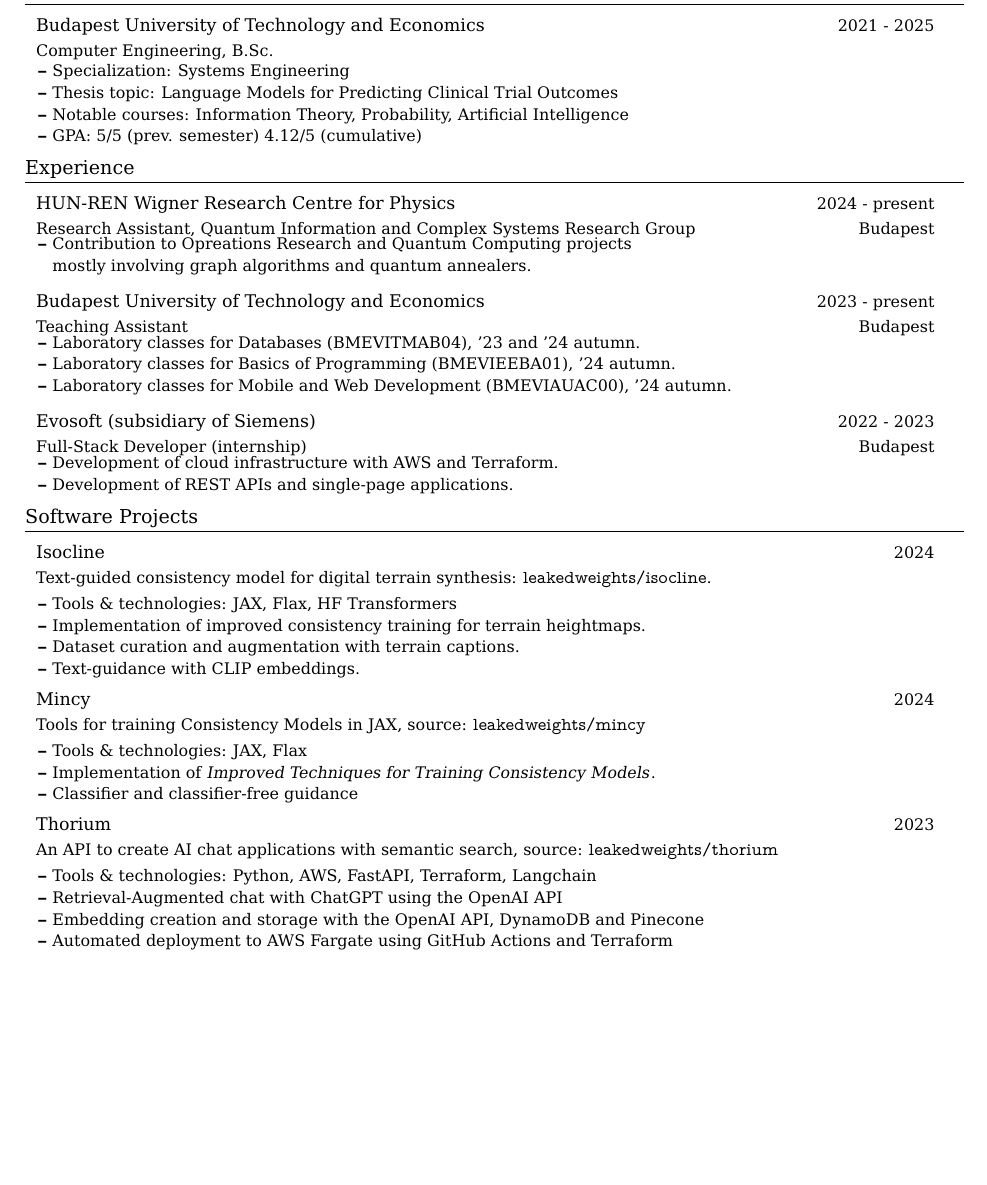
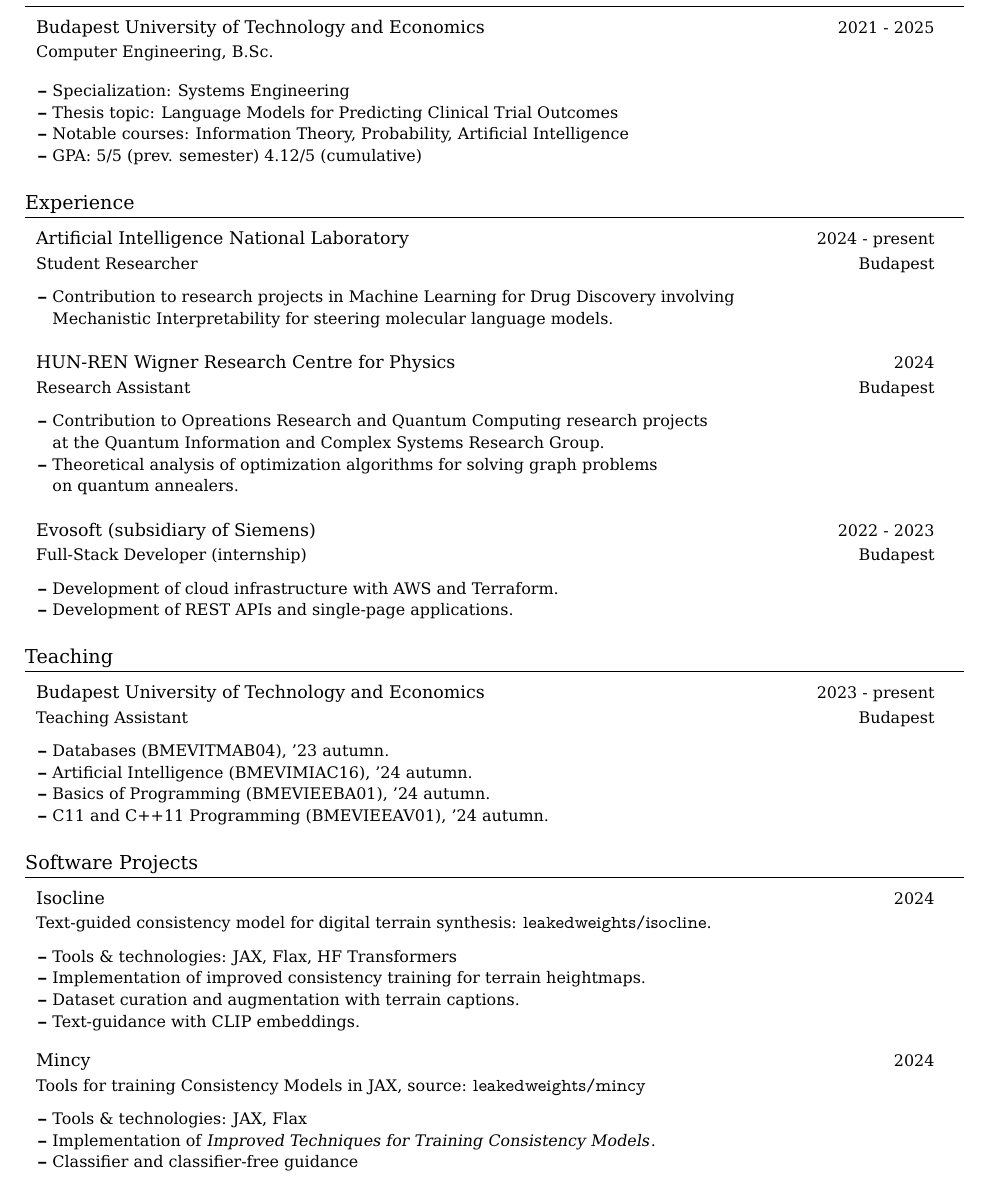
Before and after one commit to leakedweights/cv, a LaTeX CV (cv.tex): part of the page before the commit and part of page 1 of 2 after it, cut so that both start at the same text, the shorter picture padded with empty space. Compiled offline with pdfLaTeX.

Commit message:
updated CV

```diff
--- a/cv.tex
+++ b/cv.tex
@@ -21,11 +21,6 @@
 \usepackage{cfr-lm}
 \usepackage{bibentry}
 \usepackage[square,sort,comma,numbers]{natbib}
-\usepackage[T1]{fontenc}
-
-% Palatino font
-\RequirePackage{tgpagella}
-\RequirePackage{mathpazo}
 
 
 \usepackage[scaled=0.88]{beraserif}
@@ -151,7 +146,6 @@
 {Budapest University of Technology and Economics}{}
 {Computer Engineering, B.Sc.}{2021 - 2025}
 
-\vspace{-2.0mm}
 \resumeItemListStart
 \item {Specialization: Systems Engineering}
 \item {Thesis topic: Language Models for Predicting Clinical Trial Outcomes}
@@ -166,23 +160,20 @@
 \resumeSubHeadingListStart
 
 \resumeSubheading
-{HUN-REN Wigner Research Centre for Physics}{Budapest}
-{Research Assistant, Quantum Information and Complex Systems Research Group}{2024 - present}
-\vspace{-2.0mm}
+{Artificial Intelligence National Laboratory}{Budapest}
+{Student Researcher}{2024 - present}
 \resumeItemListStart
-\item {Contribution to Opreations Research and Quantum Computing projects \\ mostly involving graph algorithms and quantum annealers.}
+\item {Contribution to research projects in Machine Learning for Drug Discovery involving \\ Mechanistic Interpretability for steering molecular language models.}
 \resumeItemListEnd
 
 \vspace{-1.0mm}
 
 \resumeSubheading
-{Budapest University of Technology and Economics}{Budapest}
-{Teaching Assistant}{2023 - present}
-\vspace{-2.0mm}
+{HUN-REN Wigner Research Centre for Physics}{Budapest}
+{Research Assistant}{2024}
 \resumeItemListStart
-\item {Laboratory classes for Databases (BMEVITMAB04), '23 and '24 autumn.}
-\item {Laboratory classes for Basics of Programming (BMEVIEEBA01), '24 autumn.}
-\item {Laboratory classes for Mobile and Web Development (BMEVIAUAC00), '24 autumn.}
+\item {Contribution to Opreations Research and Quantum Computing research projects \\ at the Quantum Information and Complex Systems Research Group.}
+\item {Theoretical analysis of optimization algorithms for solving graph problems \\ on quantum annealers.}
 \resumeItemListEnd
 
 \vspace{-1.0mm}
@@ -190,7 +181,6 @@
 \resumeSubheading
 {Evosoft (subsidiary of Siemens)}{Budapest}
 {Full-Stack Developer (internship)}{2022 - 2023}
-\vspace{-2.0mm}
 \resumeItemListStart
 \item {Development of cloud infrastructure with AWS and Terraform.}
 \item {Development of REST APIs and single-page applications.}
@@ -201,7 +191,25 @@
 \resumeSubHeadingListEnd
 \vspace{-8.5mm}
 
+%-----------TEACHING-----------------
+\section{Teaching}
 
+\resumeSubHeadingListStart
+
+\resumeSubheading
+{Budapest University of Technology and Economics}{Budapest}
+{Teaching Assistant}{2023 - present}
+\resumeItemListStart
+\item {Databases (BMEVITMAB04), '23 autumn.}
+\item {Artificial Intelligence (BMEVIMIAC16), '24 autumn.}
+\item {Basics of Programming (BMEVIEEBA01), '24 autumn.}
+\item {C11 and C++11 Programming (BMEVIEEAV01), '24 autumn.}
+\resumeItemListEnd
+
+\vspace{1.0mm}
+
+\resumeSubHeadingListEnd
+\vspace{-8.5mm}
 
 %-----------PROJECTS-----------------
 \section{Software Projects}
@@ -237,18 +245,6 @@
 \resumeItemListEnd
 \vspace{-2mm}
 
-\resumeProject
-{Thorium}
-{An API to create AI chat applications with semantic search, source: \href{https://github.com/leakedweights/thorium}{\texttt{leakedweights/thorium}}} %Project Name, Location Name
-{2023}
-
-\resumeItemListStart
-\item {Tools \& technologies: Python, AWS, FastAPI, Terraform, Langchain}
-\item {Retrieval-Augmented chat with ChatGPT using the OpenAI API}
-\item {Embedding creation and storage with the OpenAI API, DynamoDB and Pinecone}
-\item {Automated deployment to AWS Fargate using GitHub Actions and Terraform}
-\resumeItemListEnd
-\vspace{-2mm}
 
 \resumeSubHeadingListEnd
 \vspace{-5.5mm}
```
Also changed, not shown: cv.pdf.
